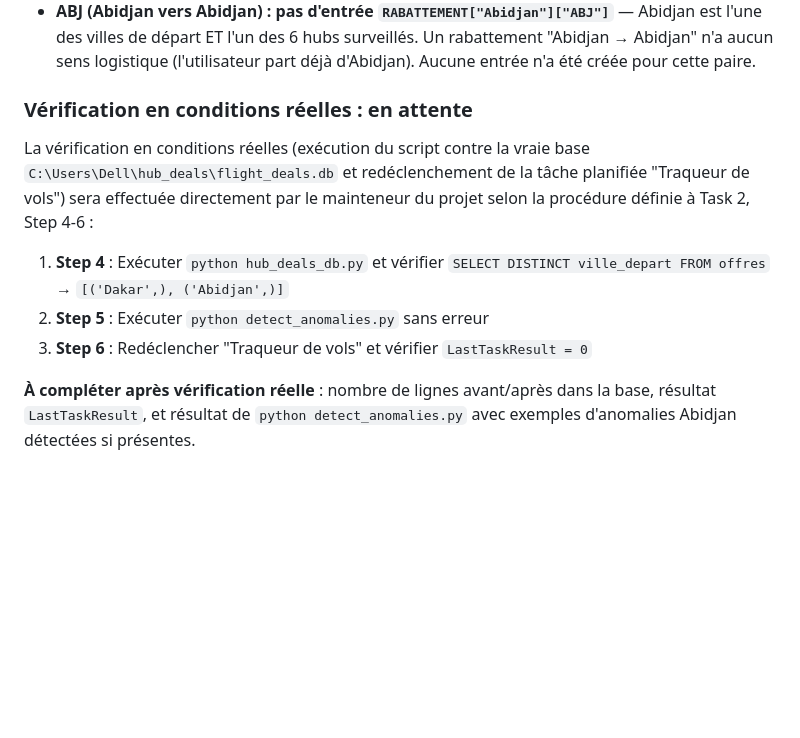
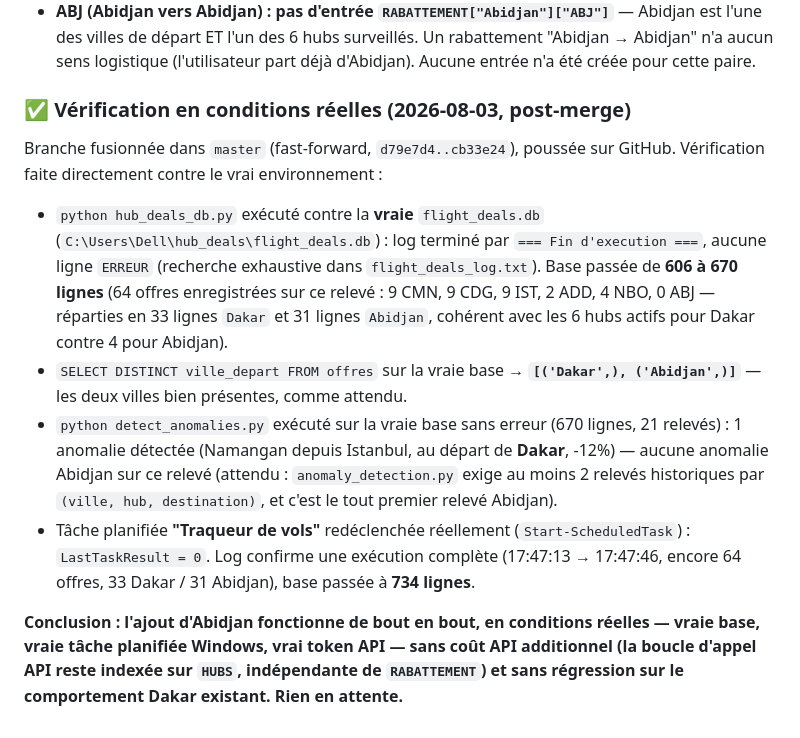
Before and after one commit to bienvenuianniv-ops/hub_deals, a Markdown page: hub_deals_AUDIT.md, the part around one of its changes. GitHub-like rendering; blank space fills up the shorter version.

Commit message:
Documente la verification en conditions reelles d'Abidjan (post-merge)

```diff
--- a/hub_deals_AUDIT.md
+++ b/hub_deals_AUDIT.md
@@ -228,12 +228,28 @@ ABJ → NBO : 374€ / 8h
 - **ADD (Addis-Abeba) : omis** — Aucune donnée API disponible sur les 3 endpoints testés. Contrairement à ABJ→CMN et autres, ABJ→ADD ne retourne que `{}` ou `null`. L'absence de donnée API (pas une erreur de code) empêche d'estimer un coût fiable pour cette route.
 - **ABJ (Abidjan vers Abidjan) : pas d'entrée `RABATTEMENT["Abidjan"]["ABJ"]`** — Abidjan est l'une des villes de départ ET l'un des 6 hubs surveillés. Un rabattement "Abidjan → Abidjan" n'a aucun sens logistique (l'utilisateur part déjà d'Abidjan). Aucune entrée n'a été créée pour cette paire.
 
-### Vérification en conditions réelles : en attente
+### ✅ Vérification en conditions réelles (2026-08-03, post-merge)
 
-La vérification en conditions réelles (exécution du script contre la vraie base `C:\Users\Dell\hub_deals\flight_deals.db` et redéclenchement de la tâche planifiée "Traqueur de vols") sera effectuée directement par le mainteneur du projet selon la procédure définie à Task 2, Step 4-6 :
+Branche fusionnée dans `master` (fast-forward, `d79e7d4..cb33e24`), poussée sur GitHub.
+Vérification faite directement contre le vrai environnement :
 
-1. **Step 4** : Exécuter `python hub_deals_db.py` et vérifier `SELECT DISTINCT ville_depart FROM offres` → `[('Dakar',), ('Abidjan',)]`
-2. **Step 5** : Exécuter `python detect_anomalies.py` sans erreur
-3. **Step 6** : Redéclencher "Traqueur de vols" et vérifier `LastTaskResult = 0`
+- `python hub_deals_db.py` exécuté contre la **vraie** `flight_deals.db`
+  (`C:\Users\Dell\hub_deals\flight_deals.db`) : log terminé par `=== Fin d'execution ===`,
+  aucune ligne `ERREUR` (recherche exhaustive dans `flight_deals_log.txt`). Base passée de
+  **606 à 670 lignes** (64 offres enregistrées sur ce relevé : 9 CMN, 9 CDG, 9 IST, 2 ADD,
+  4 NBO, 0 ABJ — réparties en 33 lignes `Dakar` et 31 lignes `Abidjan`, cohérent avec les
+  6 hubs actifs pour Dakar contre 4 pour Abidjan).
+- `SELECT DISTINCT ville_depart FROM offres` sur la vraie base → **`[('Dakar',), ('Abidjan',)]`**
+  — les deux villes bien présentes, comme attendu.
+- `python detect_anomalies.py` exécuté sur la vraie base sans erreur (670 lignes, 21 relevés) :
+  1 anomalie détectée (Namangan depuis Istanbul, au départ de **Dakar**, -12%) — aucune anomalie
+  Abidjan sur ce relevé (attendu : `anomaly_detection.py` exige au moins 2 relevés historiques
+  par `(ville, hub, destination)`, et c'est le tout premier relevé Abidjan).
+- Tâche planifiée **"Traqueur de vols"** redéclenchée réellement (`Start-ScheduledTask`) :
+  `LastTaskResult = 0`. Log confirme une exécution complète (17:47:13 → 17:47:46, encore
+  64 offres, 33 Dakar / 31 Abidjan), base passée à **734 lignes**.
 
-**À compléter après vérification réelle** : nombre de lignes avant/après dans la base, résultat `LastTaskResult`, et résultat de `python detect_anomalies.py` avec exemples d'anomalies Abidjan détectées si présentes.
+**Conclusion : l'ajout d'Abidjan fonctionne de bout en bout, en conditions réelles — vraie
+base, vraie tâche planifiée Windows, vrai token API — sans coût API additionnel (la boucle
+d'appel API reste indexée sur `HUBS`, indépendante de `RABATTEMENT`) et sans régression sur
+le comportement Dakar existant. Rien en attente.**
```
Also changed, not shown: other parts of hub_deals_AUDIT.md (+1 -1 lines).
